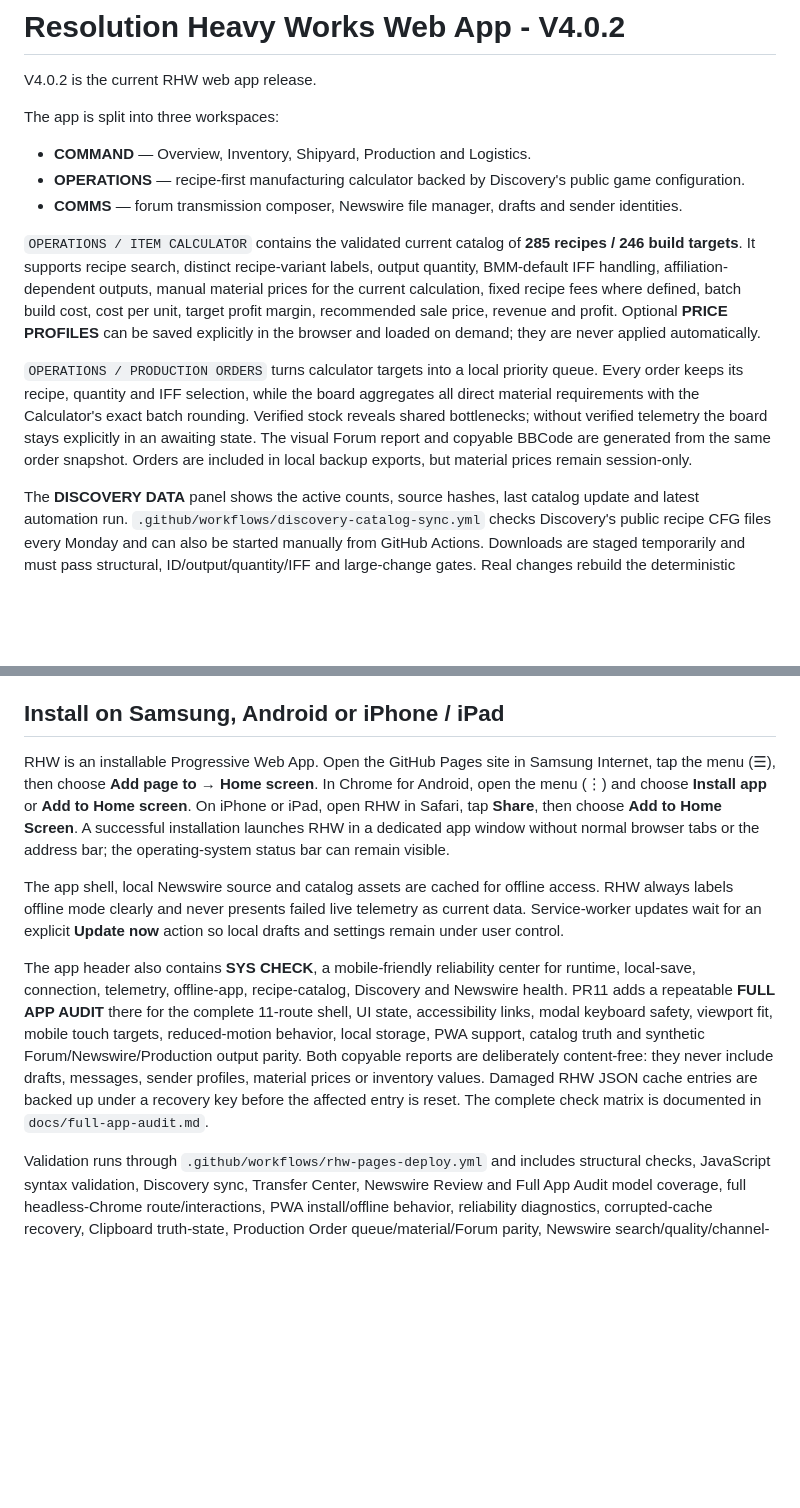
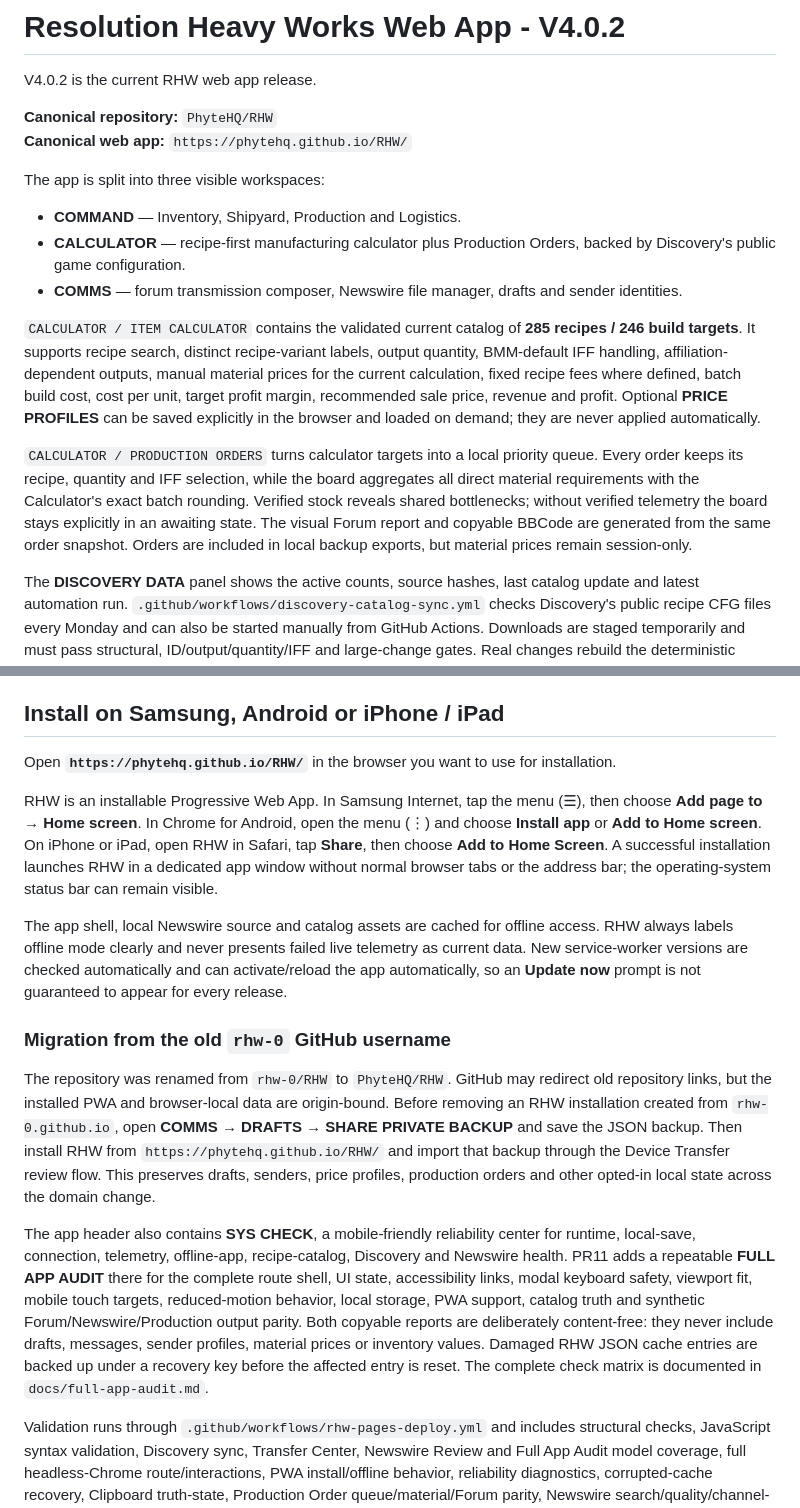
Before and after one commit to rhw-0/RHW, a Markdown page: README.md, 2 parts joined by grey strips. GitHub-like rendering; blank space fills up the shorter version.

Commit message:
Update RHW canonical Pages URL after username change

```diff
--- a/README.md
+++ b/README.md
@@ -2,15 +2,18 @@
 
 V4.0.2 is the current RHW web app release.
 
-The app is split into three workspaces:
+**Canonical repository:** `PhyteHQ/RHW`
+**Canonical web app:** `https://phytehq.github.io/RHW/`
 
-- **COMMAND** — Overview, Inventory, Shipyard, Production and Logistics.
-- **OPERATIONS** — recipe-first manufacturing calculator backed by Discovery's public game configuration.
+The app is split into three visible workspaces:
+
+- **COMMAND** — Inventory, Shipyard, Production and Logistics.
+- **CALCULATOR** — recipe-first manufacturing calculator plus Production Orders, backed by Discovery's public game configuration.
 - **COMMS** — forum transmission composer, Newswire file manager, drafts and sender identities.
 
-`OPERATIONS / ITEM CALCULATOR` contains the validated current catalog of **285 recipes / 246 build targets**. It supports recipe search, distinct recipe-variant labels, output quantity, BMM-default IFF handling, affiliation-dependent outputs, manual material prices for the current calculation, fixed recipe fees where defined, batch build cost, cost per unit, target profit margin, recommended sale price, revenue and profit. Optional **PRICE PROFILES** can be saved explicitly in the browser and loaded on demand; they are never applied automatically.
+`CALCULATOR / ITEM CALCULATOR` contains the validated current catalog of **285 recipes / 246 build targets**. It supports recipe search, distinct recipe-variant labels, output quantity, BMM-default IFF handling, affiliation-dependent outputs, manual material prices for the current calculation, fixed recipe fees where defined, batch build cost, cost per unit, target profit margin, recommended sale price, revenue and profit. Optional **PRICE PROFILES** can be saved explicitly in the browser and loaded on demand; they are never applied automatically.
 
-`OPERATIONS / PRODUCTION ORDERS` turns calculator targets into a local priority queue. Every order keeps its recipe, quantity and IFF selection, while the board aggregates all direct material requirements with the Calculator's exact batch rounding. Verified stock reveals shared bottlenecks; without verified telemetry the board stays explicitly in an awaiting state. The visual Forum report and copyable BBCode are generated from the same order snapshot. Orders are included in local backup exports, but material prices remain session-only.
+`CALCULATOR / PRODUCTION ORDERS` turns calculator targets into a local priority queue. Every order keeps its recipe, quantity and IFF selection, while the board aggregates all direct material requirements with the Calculator's exact batch rounding. Verified stock reveals shared bottlenecks; without verified telemetry the board stays explicitly in an awaiting state. The visual Forum report and copyable BBCode are generated from the same order snapshot. Orders are included in local backup exports, but material prices remain session-only.
 
 The **DISCOVERY DATA** panel shows the active counts, source hashes, last catalog update and latest automation run. `.github/workflows/discovery-catalog-sync.yml` checks Discovery's public recipe CFG files every Monday and can also be started manually from GitHub Actions. Downloads are staged temporarily and must pass structural, ID/output/quantity/IFF and large-change gates. Real changes rebuild the deterministic browser catalog and prepare or refresh a **Draft pull request** with `docs/discovery-sync-report.md`; the workflow never merges its own proposal.
 
@@ -24,10 +27,16 @@ The **NEWSWIRE REVIEW DESK** compares the current repository source with the loc
 
 ## Install on Samsung, Android or iPhone / iPad
 
-RHW is an installable Progressive Web App. Open the GitHub Pages site in Samsung Internet, tap the menu (☰), then choose **Add page to → Home screen**. In Chrome for Android, open the menu (⋮) and choose **Install app** or **Add to Home screen**. On iPhone or iPad, open RHW in Safari, tap **Share**, then choose **Add to Home Screen**. A successful installation launches RHW in a dedicated app window without normal browser tabs or the address bar; the operating-system status bar can remain visible.
+Open **`https://phytehq.github.io/RHW/`** in the browser you want to use for installation.
 
-The app shell, local Newswire source and catalog assets are cached for offline access. RHW always labels offline mode clearly and never presents failed live telemetry as current data. Service-worker updates wait for an explicit **Update now** action so local drafts and settings remain under user control.
+RHW is an installable Progressive Web App. In Samsung Internet, tap the menu (☰), then choose **Add page to → Home screen**. In Chrome for Android, open the menu (⋮) and choose **Install app** or **Add to Home screen**. On iPhone or iPad, open RHW in Safari, tap **Share**, then choose **Add to Home Screen**. A successful installation launches RHW in a dedicated app window without normal browser tabs or the address bar; the operating-system status bar can remain visible.
 
-The app header also contains **SYS CHECK**, a mobile-friendly reliability center for runtime, local-save, connection, telemetry, offline-app, recipe-catalog, Discovery and Newswire health. PR11 adds a repeatable **FULL APP AUDIT** there for the complete 11-route shell, UI state, accessibility links, modal keyboard safety, viewport fit, mobile touch targets, reduced-motion behavior, local storage, PWA support, catalog truth and synthetic Forum/Newswire/Production output parity. Both copyable reports are deliberately content-free: they never include drafts, messages, sender profiles, material prices or inventory values. Damaged RHW JSON cache entries are backed up under a recovery key before the affected entry is reset. The complete check matrix is documented in `docs/full-app-audit.md`.
+The app shell, local Newswire source and catalog assets are cached for offline access. RHW always labels offline mode clearly and never presents failed live telemetry as current data. New service-worker versions are checked automatically and can activate/reload the app automatically, so an **Update now** prompt is not guaranteed to appear for every release.
+
+### Migration from the old `rhw-0` GitHub username
+
+The repository was renamed from `rhw-0/RHW` to `PhyteHQ/RHW`. GitHub may redirect old repository links, but the installed PWA and browser-local data are origin-bound. Before removing an RHW installation created from `rhw-0.github.io`, open **COMMS → DRAFTS → SHARE PRIVATE BACKUP** and save the JSON backup. Then install RHW from `https://phytehq.github.io/RHW/` and import that backup through the Device Transfer review flow. This preserves drafts, senders, price profiles, production orders and other opted-in local state across the domain change.
+
+The app header also contains **SYS CHECK**, a mobile-friendly reliability center for runtime, local-save, connection, telemetry, offline-app, recipe-catalog, Discovery and Newswire health. PR11 adds a repeatable **FULL APP AUDIT** there for the complete route shell, UI state, accessibility links, modal keyboard safety, viewport fit, mobile touch targets, reduced-motion behavior, local storage, PWA support, catalog truth and synthetic Forum/Newswire/Production output parity. Both copyable reports are deliberately content-free: they never include drafts, messages, sender profiles, material prices or inventory values. Damaged RHW JSON cache entries are backed up under a recovery key before the affected entry is reset. The complete check matrix is documented in `docs/full-app-audit.md`.
 
 Validation runs through `.github/workflows/rhw-pages-deploy.yml` and includes structural checks, JavaScript syntax validation, Discovery sync, Transfer Center, Newswire Review and Full App Audit model coverage, full headless-Chrome route/interactions, PWA install/offline behavior, reliability diagnostics, corrupted-cache recovery, Clipboard truth-state, Production Order queue/material/Forum parity, Newswire search/quality/channel-parity, live/local diff, restoration and controlled-handoff behavior, plus recipe-correctness coverage.
```
